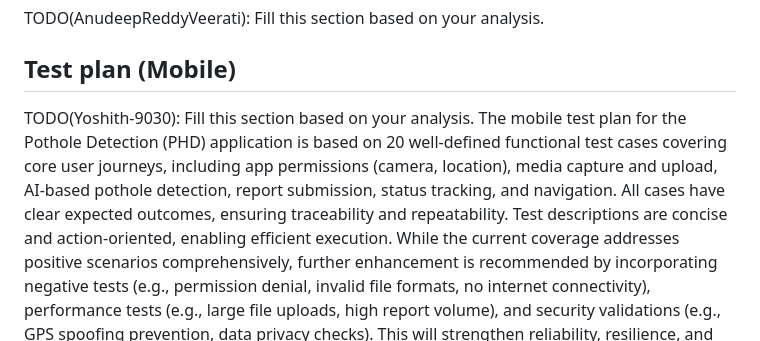
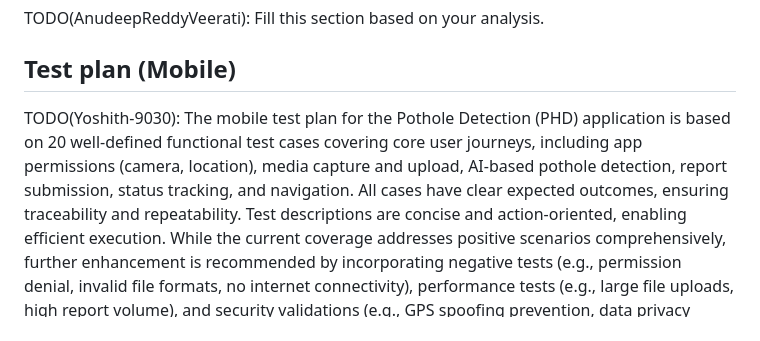
Before and after one commit to CharanChandu-11/PotholeDetectionMobile, a Markdown page: product/Design.md, the part around the change. Drawn GitHub-style.

```diff
--- a/product/Design.md
+++ b/product/Design.md
@@ -48,7 +48,7 @@ TODO(AnudeepReddyVeerati): Fill this section based on your analysis.
 
 ## Test plan (Mobile)
 
-TODO(Yoshith-9030): Fill this section based on your analysis.
+TODO(Yoshith-9030):
 The mobile test plan for the Pothole Detection (PHD) application is based on 20 well-defined functional test cases covering core user journeys, including app permissions (camera, location), media capture and upload, AI-based pothole detection, report submission, status tracking, and navigation. All cases have clear expected outcomes, ensuring traceability and repeatability. Test descriptions are concise and action-oriented, enabling efficient execution. While the current coverage addresses positive scenarios comprehensively, further enhancement is recommended by incorporating negative tests (e.g., permission denial, invalid file formats, no internet connectivity), performance tests (e.g., large file uploads, high report volume), and security validations (e.g., GPS spoofing prevention, data privacy checks). This will strengthen reliability, resilience, and security of the mobile application.
 | Test_Cases_ID | Test Case Description                                     | Expected Result                                           |
 |---------------|-----------------------------------------------------------|-----------------------------------------------------------|
```
